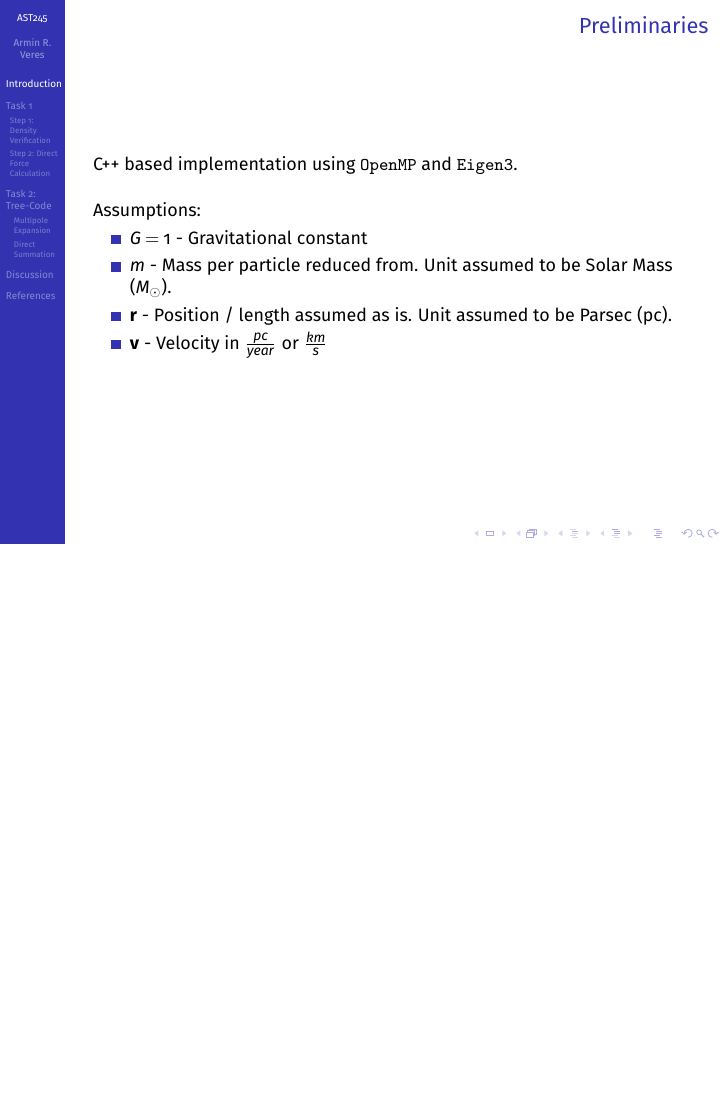
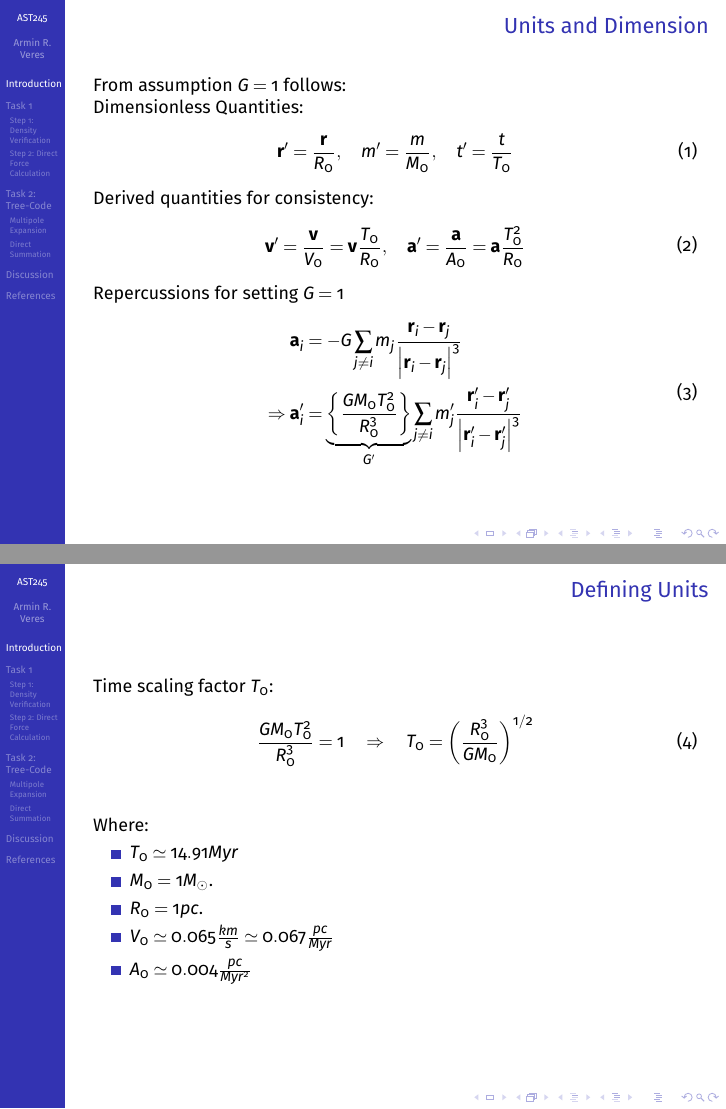
Before and after one commit to clennys/AST245-Computational-Astrophysics, LaTeX slides (presentation/main.tex, which reads presentation/tasks/introduction.tex, presentation/tasks/task1.tex): page 3 of 37 before the commit and pages 4 and 5 of 38 after it, the two joined at a grey line, the shorter picture padded with empty space. Compiled offline with pdfLaTeX.

Commit message:
refactor: split introduction to separate file

```diff
--- a/presentation/main.tex
+++ b/presentation/main.tex
@@ -176,22 +176,7 @@
 %	PRESENTATION BODY SLIDES
 %----------------------------------------------------------------------------------------
 
-\section{Introduction} % Sections are added in order to organize your presentation into discrete blocks, all sections and subsections are automatically output to the table of contents as an overview of the talk but NOT output in the presentation as separate slides
-
-\begin{frame}{Preliminaries}
-	C++ based implementation using \texttt{OpenMP} and \texttt{Eigen3}.
-	\bigskip
-
-	Assumptions:
-	\begin{itemize}
-		\item $G = 1$ - Gravitational constant
-		\item $m$ - Mass per particle reduced from. Unit assumed to be Solar Mass ($M_\odot$).
-		\item $\vb{r}$ - Position / length assumed as is. Unit assumed to be Parsec (pc).
-		\item $\vb{v}$ - Velocity in $\frac{pc}{year}$ or $\frac{km}{s}$
-	\end{itemize}
-\end{frame}
-
-
+\input{tasks/introduction}
 \input{tasks/task1}
 \input{tasks/task2}
 
--- /dev/null
+++ b/presentation/tasks/introduction.tex
@@ -0,0 +7,39 @@
+\begin{frame}{Units and Dimension}
+	From assumption $G=1$ follows: \\
+	Dimensionless Quantities:
+	\begin{equation}
+		\vb{r}^{\prime}=\frac{\vb{r}}{R_0}, \quad m^{\prime}=\frac{m}{M_0}, \quad t^{\prime}=\frac{t}{T_0}
+	\end{equation}
+	Derived quantities for consistency:
+	\begin{equation}
+		\begin{aligned}
+			\vb{v}^{\prime} = \frac{\vb{v}}{V_0} = \vb{v} \frac{T_0}{R_0}, \quad \vb{a}^{\prime} = \frac{\vb{a}}{A_0} = \vb{a} \frac{T_0^2}{R_0}
+		\end{aligned}
+	\end{equation}
+	Repercussions for setting $G = 1$
+	\begin{equation}
+		\begin{aligned}
+			\vb{a}_i                      & =-G \sum_{j\neq i} m_j \frac{\vb{r}_i-\vb{r}_j}{\left|\vb{r}_i-\vb{r}_j\right|^3} \\
+			\Rightarrow \vb{a}_i^{\prime} & =\underbrace{\left\{\frac{G M_0
+					T_0^2}{R_0^3}\right\}}_{G^{\prime}} \sum_{j\neq i} m_j^\prime
+			\frac{\vb{r}_i^\prime-\vb{r}^\prime_j}{\left|\vb{r}^\prime_i-\vb{r}^\prime_j\right|^3}
+		\end{aligned}
+	\end{equation}
+\end{frame}
+
+\begin{frame}{Defining Units}
+	Time scaling factor $T_0$:
+	\begin{equation}
+		\frac{G M_0 T_0^2}{R_0^3}=1 \quad \Rightarrow \quad T_0=\left(\frac{R_0^3}{G M_0}\right)^{1 / 2}
+	\end{equation}\bigskip
+
+	Where:
+	\begin{itemize}
+		\item $T_0 \simeq 14.91 Myr$
+		\item $M_0 =  1 M_\odot$.
+		\item $R_0 =  1 pc$.
+		\item $V_0 \simeq 0.065 \frac{km}{s} \simeq 0.067 \frac{pc}{Myr}$
+		\item $A_0 \simeq 0.004 \frac{pc}{Myr^2}$
+	\end{itemize}
+	% Data from file assumed as $M_\odot$, $pc$ and $\frac{km}{s}$
+\end{frame}
--- a/presentation/tasks/task1.tex
+++ b/presentation/tasks/task1.tex
@@ -68,2 +60,0 @@
-		\item $m$ - Mass per particle in Solar Masses (\si{\solarmass})
-		\item $r$ - Position / length assumed as is, in Parsecs (\si{\parsec})
```
Also changed, not shown: presentation/tasks/task2.tex (+4 -4 lines), presentation/tasks/introduction.tex (6 more changed lines), presentation/tasks/task1.tex (39 more changed lines).
